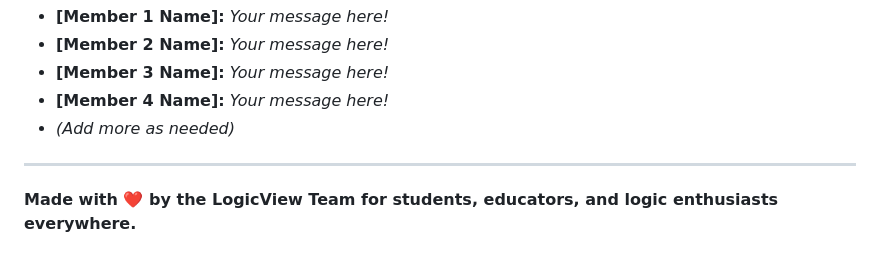
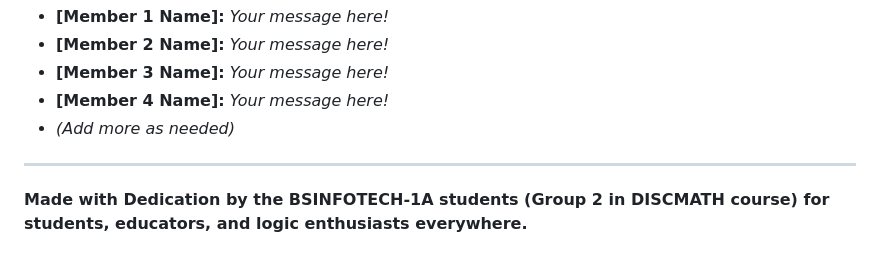
Before and after one commit to Lodi1ne23/LogicView, a Markdown page: README.md, the part around the change. Rendered like a GitHub page.

Commit message:
README.md
Updated README

```diff
--- a/README.md
+++ b/README.md
@@ -108,4 +108,4 @@ _This section is dedicated to personal messages from each member of the group. P
 
 ---
 
-**Made with ❤️ by the LogicView Team for students, educators, and logic enthusiasts everywhere.**
+**Made with Dedication by the BSINFOTECH-1A students (Group 2 in DISCMATH course) for students, educators, and logic enthusiasts everywhere.**
```
